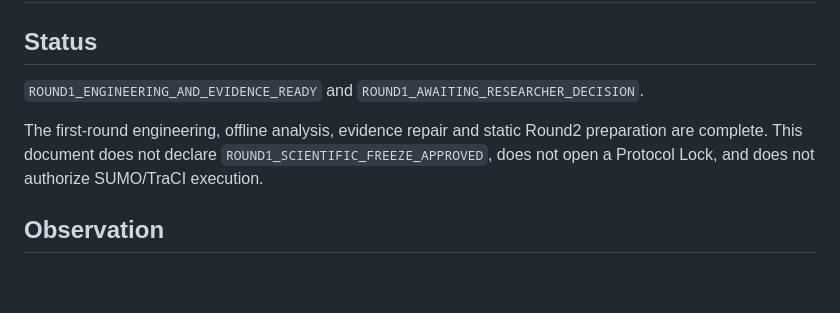
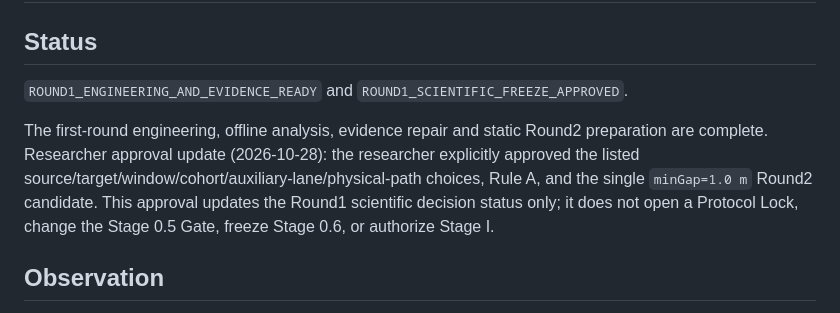
Before and after one commit to yys806/aad-traffic-risk-propagation, a Markdown page: docs/STAGE_0_5_ROUND1_FINAL_DECISION.md, the part around the change. Rendered like a GitHub page; blank space fills up the shorter version.

Commit message:
docs(stage-0.5): record round1 researcher approval

```diff
--- a/docs/STAGE_0_5_ROUND1_FINAL_DECISION.md
+++ b/docs/STAGE_0_5_ROUND1_FINAL_DECISION.md
@@ -2,9 +2,9 @@
 
 ## Status
 
-`ROUND1_ENGINEERING_AND_EVIDENCE_READY` and `ROUND1_AWAITING_RESEARCHER_DECISION`.
+`ROUND1_ENGINEERING_AND_EVIDENCE_READY` and `ROUND1_SCIENTIFIC_FREEZE_APPROVED`.
 
-The first-round engineering, offline analysis, evidence repair and static Round2 preparation are complete. This document does not declare `ROUND1_SCIENTIFIC_FREEZE_APPROVED`, does not open a Protocol Lock, and does not authorize SUMO/TraCI execution.
+The first-round engineering, offline analysis, evidence repair and static Round2 preparation are complete. Researcher approval update (2026-10-28): the researcher explicitly approved the listed source/target/window/cohort/auxiliary-lane/physical-path choices, Rule A, and the single `minGap=1.0 m` Round2 candidate. This approval updates the Round1 scientific decision status only; it does not open a Protocol Lock, change the Stage 0.5 Gate, freeze Stage 0.6, or authorize Stage I.
 
 ## Observation
 
```
